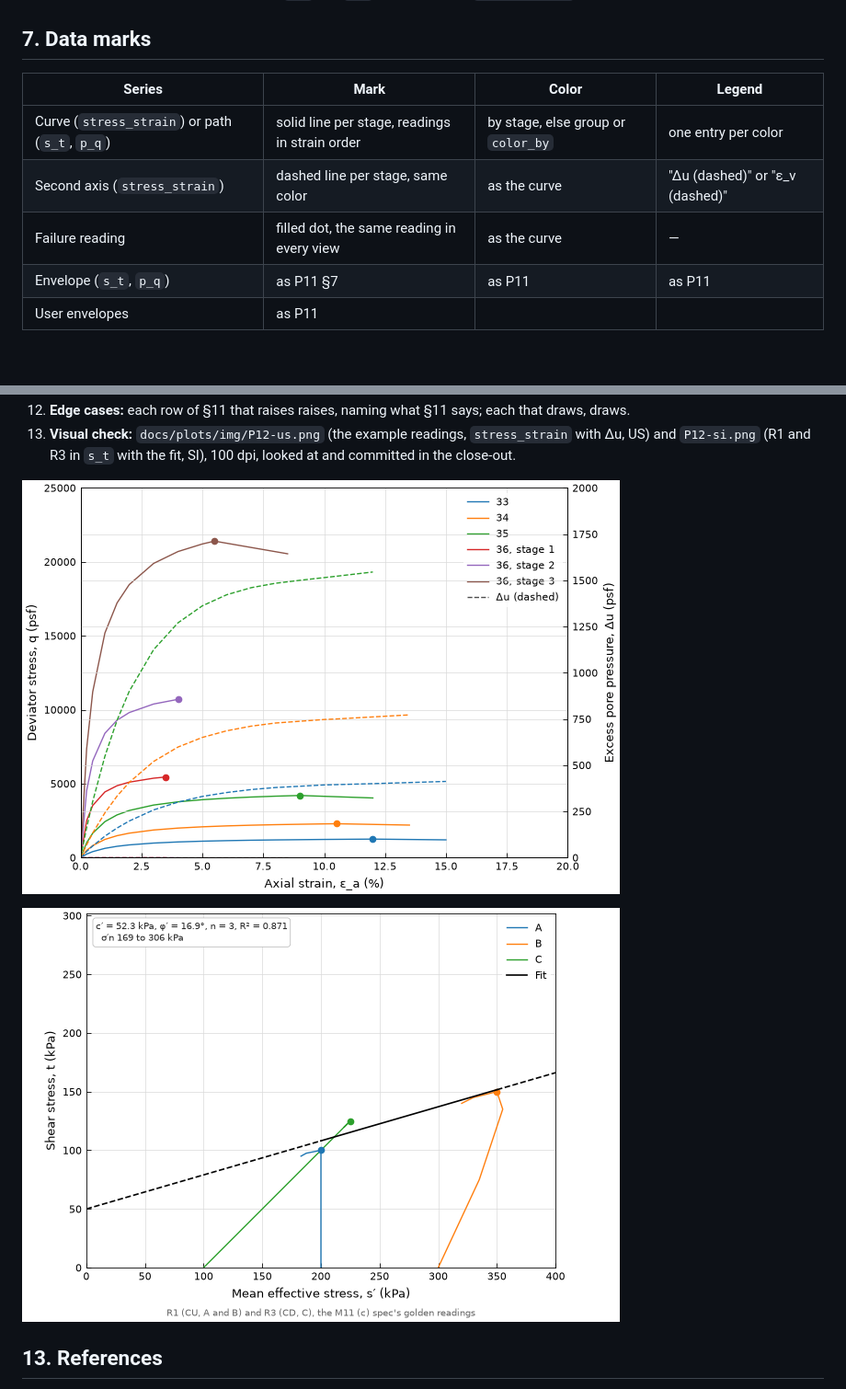
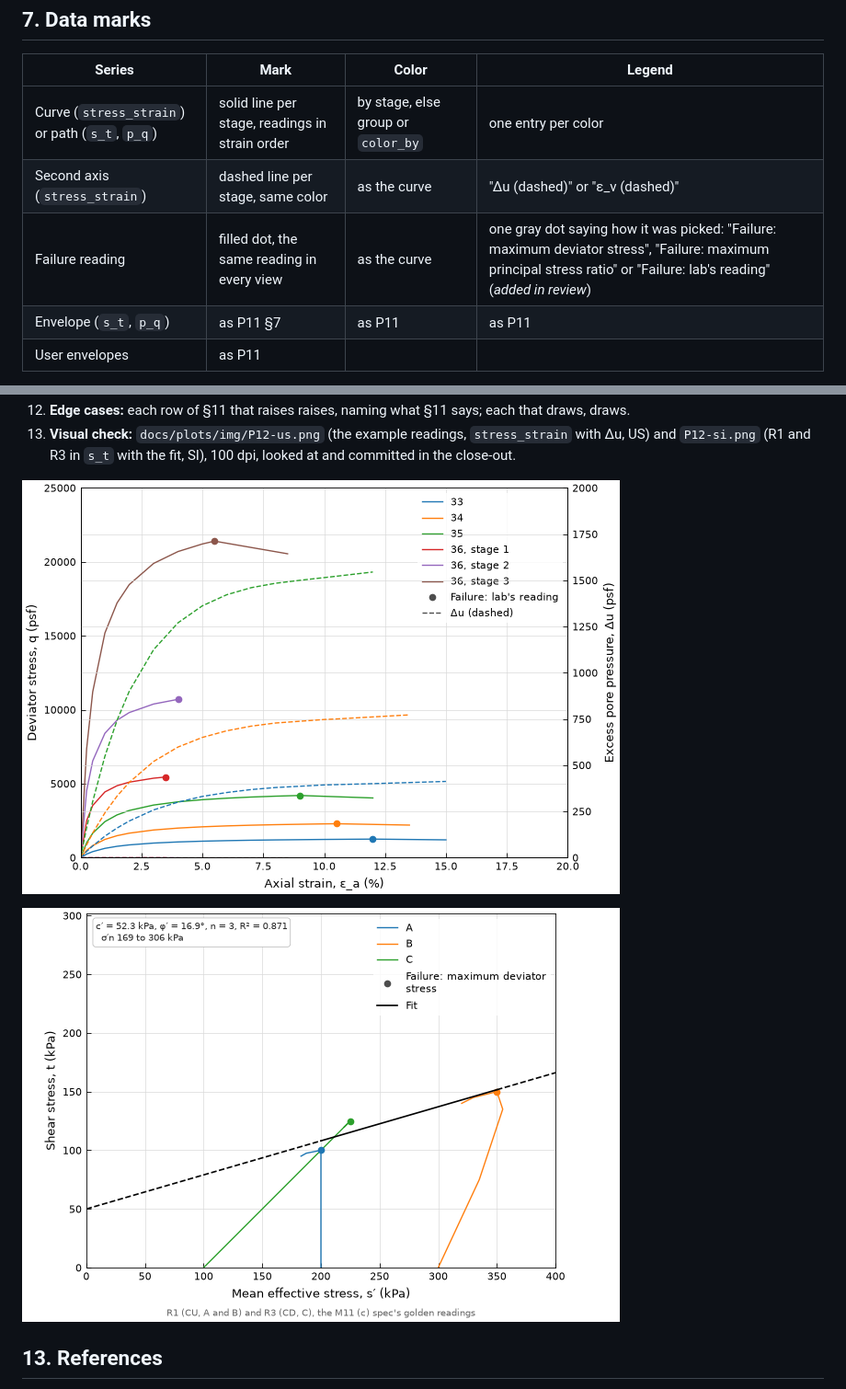
Before and after one commit to konnerhorton/hangtu, a Markdown page: docs/plots/P12-triaxial-shearing.md, 2 parts joined by grey strips. Shown at 92% size. Drawn GitHub-style; pictures changed too: docs/plots/img/P12-si.png, docs/plots/img/P12-us.png; blank space fills up the shorter version.

```diff
--- a/docs/plots/P12-triaxial-shearing.md
+++ b/docs/plots/P12-triaxial-shearing.md
@@ -139,7 +139,7 @@ space as P11 §4.
 |---|---|---|---|
 | Curve (`stress_strain`) or path (`s_t`, `p_q`) | solid line per stage, readings in strain order | by stage, else group or `color_by` | one entry per color |
 | Second axis (`stress_strain`) | dashed line per stage, same color | as the curve | "Δu (dashed)" or "ε_v (dashed)" |
-| Failure reading | filled dot, the same reading in every view | as the curve | — |
+| Failure reading | filled dot, the same reading in every view | as the curve | one gray dot saying how it was picked: "Failure: maximum deviator stress", "Failure: maximum principal stress ratio" or "Failure: lab's reading" (*added in review*) |
 | Envelope (`s_t`, `p_q`) | as P11 §7 | as P11 | as P11 |
 | User envelopes | as P11 | | |
 
```
Also changed, not shown: 2 other files.
